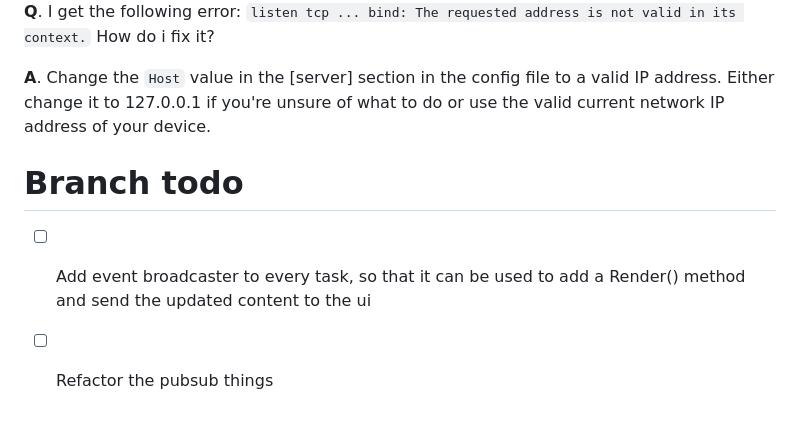
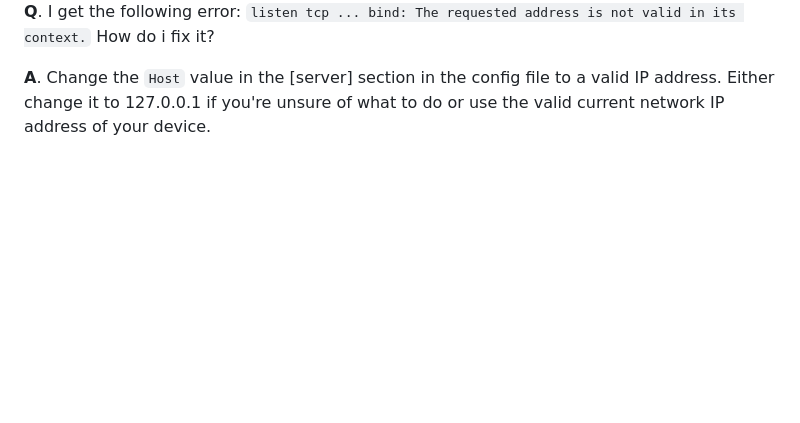
Before and after one commit to Relepega/doujinstyle-downloader, a Markdown page: README.md, the part around the change. GitHub-like rendering; blank space fills up the shorter version.

Commit message:
docs: updated README

```diff
--- a/README.md
+++ b/README.md
@@ -124,9 +124,3 @@ i fix it?
 **A**. Change the `Host` value in the [server] section in the config file to a
 valid IP address. Either change it to 127.0.0.1 if you're unsure of what to do
 or use the valid current network IP address of your device.
-
-# Branch todo
-
-- [ ] Add event broadcaster to every task, so that it can be used to add a Render() method
-        and send the updated content to the ui
-- [ ] Refactor the pubsub things
```
